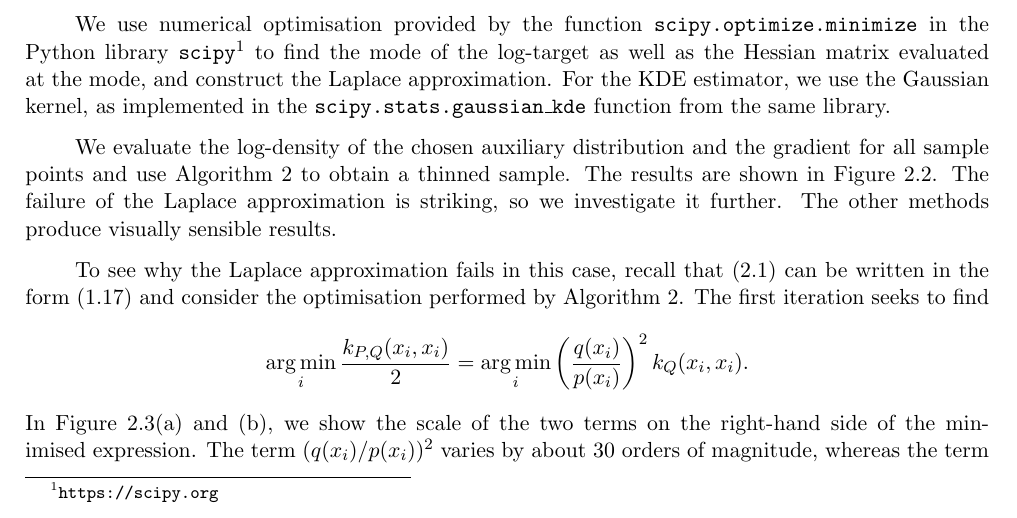
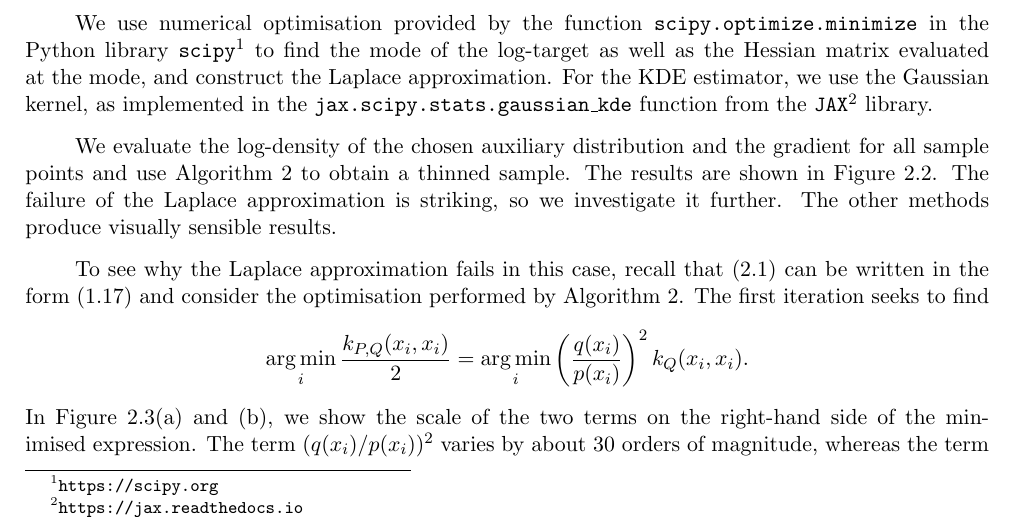
Before and after one commit to aglebov/gradient-free-mcmc-postprocessing, a LaTeX thesis (report/report.tex): part of page 16 of 34, cut so that both start at the same text. Compiled offline with pdfLaTeX.

Commit message:
Mention that JAX is used to evaluate KDE for Gaussian mixture

```diff
--- a/report/report.tex
+++ b/report/report.tex
@@ -510,7 +510,7 @@ and obtain 1000 samples by directly drawing from the target. A scatter plot of t
 \end{itemize}
 
 We use numerical optimisation provided by the function \texttt{scipy.\allowbreak optimize.\allowbreak minimize} in the Python library \texttt{scipy}\footnote{\url{https://scipy.org}} to find the mode of the log-target as well as the Hessian matrix evaluated at the mode, and construct the Laplace approximation.
-For the KDE estimator, we use the Gaussian kernel, as implemented in the \texttt{scipy.\allowbreak stats.\allowbreak gaussian\_kde} function from the same library.
+For the KDE estimator, we use the Gaussian kernel, as implemented in the \texttt{jax.\allowbreak scipy.\allowbreak stats.\allowbreak gaussian\_kde} function from the \texttt{JAX}\footnote{\url{https://jax.readthedocs.io}} library.
 
 We evaluate the log-density of the chosen auxiliary distribution and the gradient for all sample points and use \Cref{alg:gf} to obtain a thinned sample. The results are shown in \Cref{fig:gmm:thinned}. The failure of the Laplace approximation is striking, so we investigate it further. The other methods produce visually sensible results.
 
```
Also changed, not shown: report/report.tex (2 more changed lines), 1 other file.
